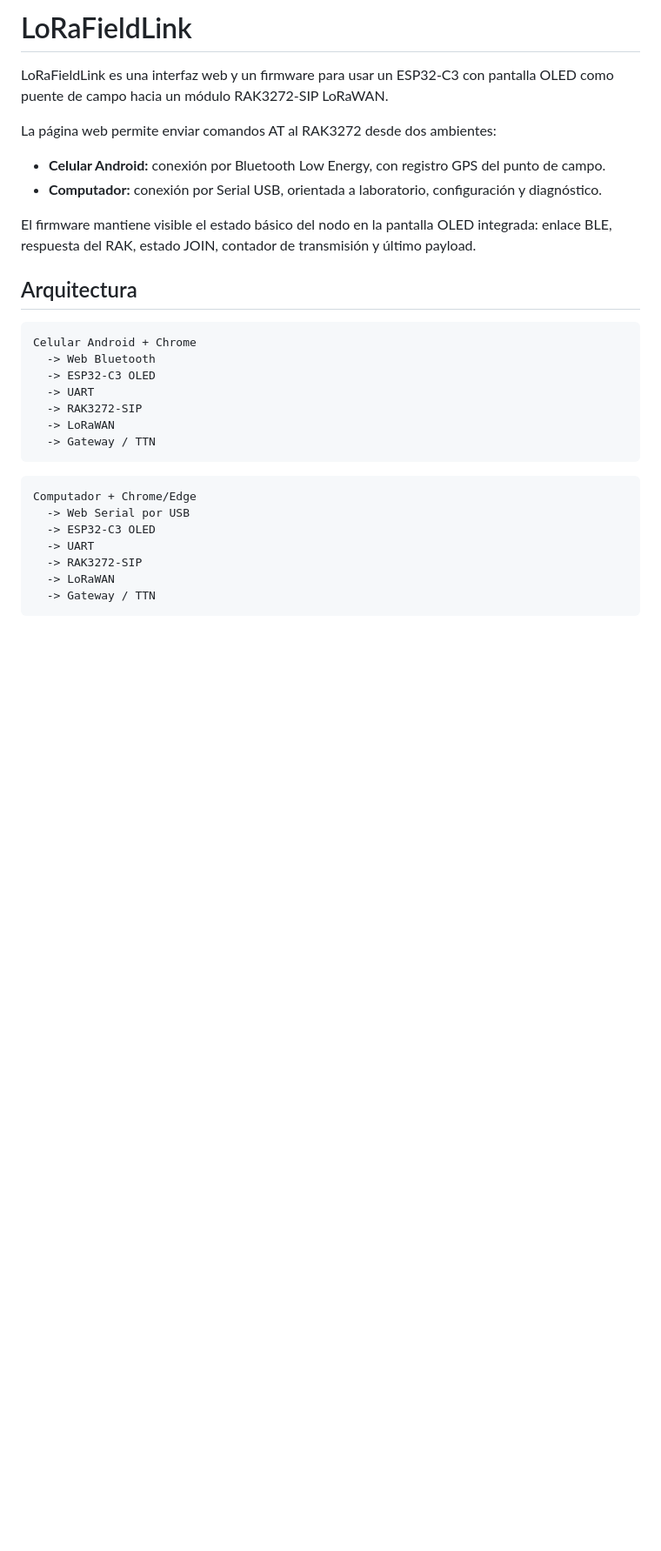
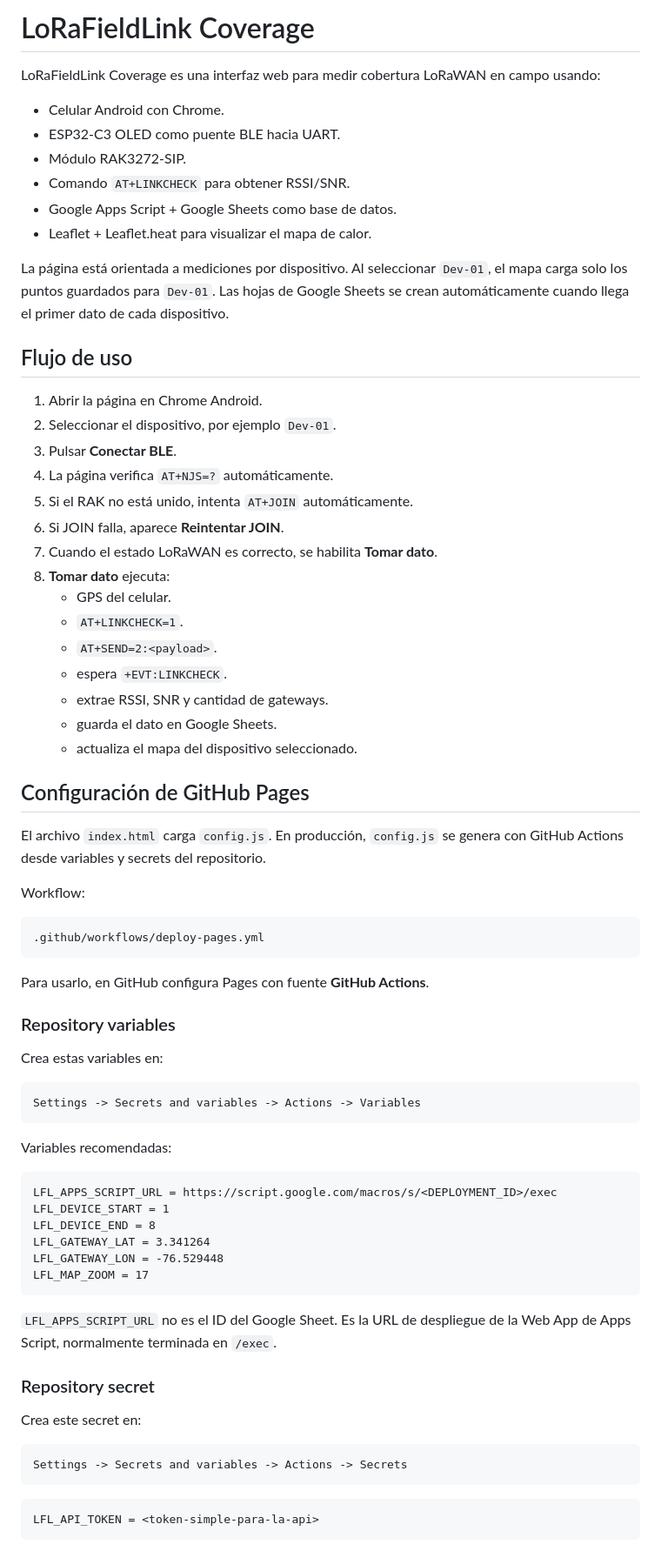
Before and after one commit to Andre-101/lora-field-link, a Markdown page: README.md, the part around one of its changes. Shown at 87% size. Rendered like a GitHub page; blank space fills up the shorter version.

Commit message:
Document coverage workflow and GitHub Pages configuration

````diff
--- a/README.md
+++ b/README.md
@@ -1,33 +1,76 @@
-# LoRaFieldLink
+# LoRaFieldLink Coverage
 
-LoRaFieldLink es una interfaz web y un firmware para usar un ESP32-C3 con pantalla OLED como puente de campo hacia un módulo RAK3272-SIP LoRaWAN.
+LoRaFieldLink Coverage es una interfaz web para medir cobertura LoRaWAN en campo usando:
 
-La página web permite enviar comandos AT al RAK3272 desde dos ambientes:
+- Celular Android con Chrome.
+- ESP32-C3 OLED como puente BLE hacia UART.
+- Módulo RAK3272-SIP.
+- Comando `AT+LINKCHECK` para obtener RSSI/SNR.
+- Google Apps Script + Google Sheets como base de datos.
+- Leaflet + Leaflet.heat para visualizar el mapa de calor.
 
-- **Celular Android:** conexión por Bluetooth Low Energy, con registro GPS del punto de campo.
-- **Computador:** conexión por Serial USB, orientada a laboratorio, configuración y diagnóstico.
+La página está orientada a mediciones por dispositivo. Al seleccionar `Dev-01`, el mapa carga solo los puntos guardados para `Dev-01`. Las hojas de Google Sheets se crean automáticamente cuando llega el primer dato de cada dispositivo.
 
-El firmware mantiene visible el estado básico del nodo en la pantalla OLED integrada: enlace BLE, respuesta del RAK, estado JOIN, contador de transmisión y último payload.
+## Flujo de uso
 
-## Arquitectura
+1. Abrir la página en Chrome Android.
+2. Seleccionar el dispositivo, por ejemplo `Dev-01`.
+3. Pulsar **Conectar BLE**.
+4. La página verifica `AT+NJS=?` automáticamente.
+5. Si el RAK no está unido, intenta `AT+JOIN` automáticamente.
+6. Si JOIN falla, aparece **Reintentar JOIN**.
+7. Cuando el estado LoRaWAN es correcto, se habilita **Tomar dato**.
+8. **Tomar dato** ejecuta:
+   - GPS del celular.
+   - `AT+LINKCHECK=1`.
+   - `AT+SEND=2:<payload>`.
+   - espera `+EVT:LINKCHECK`.
+   - extrae RSSI, SNR y cantidad de gateways.
+   - guarda el dato en Google Sheets.
+   - actualiza el mapa del dispositivo seleccionado.
+
+## Configuración de GitHub Pages
+
+El archivo `index.html` carga `config.js`. En producción, `config.js` se genera con GitHub Actions desde variables y secrets del repositorio.
+
+Workflow:
 
 ```text
-Celular Android + Chrome
-  -> Web Bluetooth
-  -> ESP32-C3 OLED
-  -> UART
-  -> RAK3272-SIP
-  -> LoRaWAN
-  -> Gateway / TTN
+.github/workflows/deploy-pages.yml
+```
+
+Para usarlo, en GitHub configura Pages con fuente **GitHub Actions**.
+
+### Repository variables
+
+Crea estas variables en:
+
+```text
+Settings -> Secrets and variables -> Actions -> Variables
+```
+
+Variables recomendadas:
+
+```text
+LFL_APPS_SCRIPT_URL = https://script.google.com/macros/s/<DEPLOYMENT_ID>/exec
+LFL_DEVICE_START = 1
+LFL_DEVICE_END = 8
+LFL_GATEWAY_LAT = 3.341264
+LFL_GATEWAY_LON = -76.529448
+LFL_MAP_ZOOM = 17
+```
+
+`LFL_APPS_SCRIPT_URL` no es el ID del Google Sheet. Es la URL de despliegue de la Web App de Apps Script, normalmente terminada en `/exec`.
+
+### Repository secret
+
+Crea este secret en:
+
+```text
+Settings -> Secrets and variables -> Actions -> Secrets
 ```
 
 ```text
-Computador + Chrome/Edge
-  -> Web Serial por USB
-  -> ESP32-C3 OLED
-  -> UART
-  -> RAK3272-SIP
-  -> LoRaWAN
-  -> Gateway / TTN
+LFL_API_TOKEN = <token-simple-para-la-api>
 ```
 
````
Also changed, not shown: other parts of README.md (+38 -103 lines).
